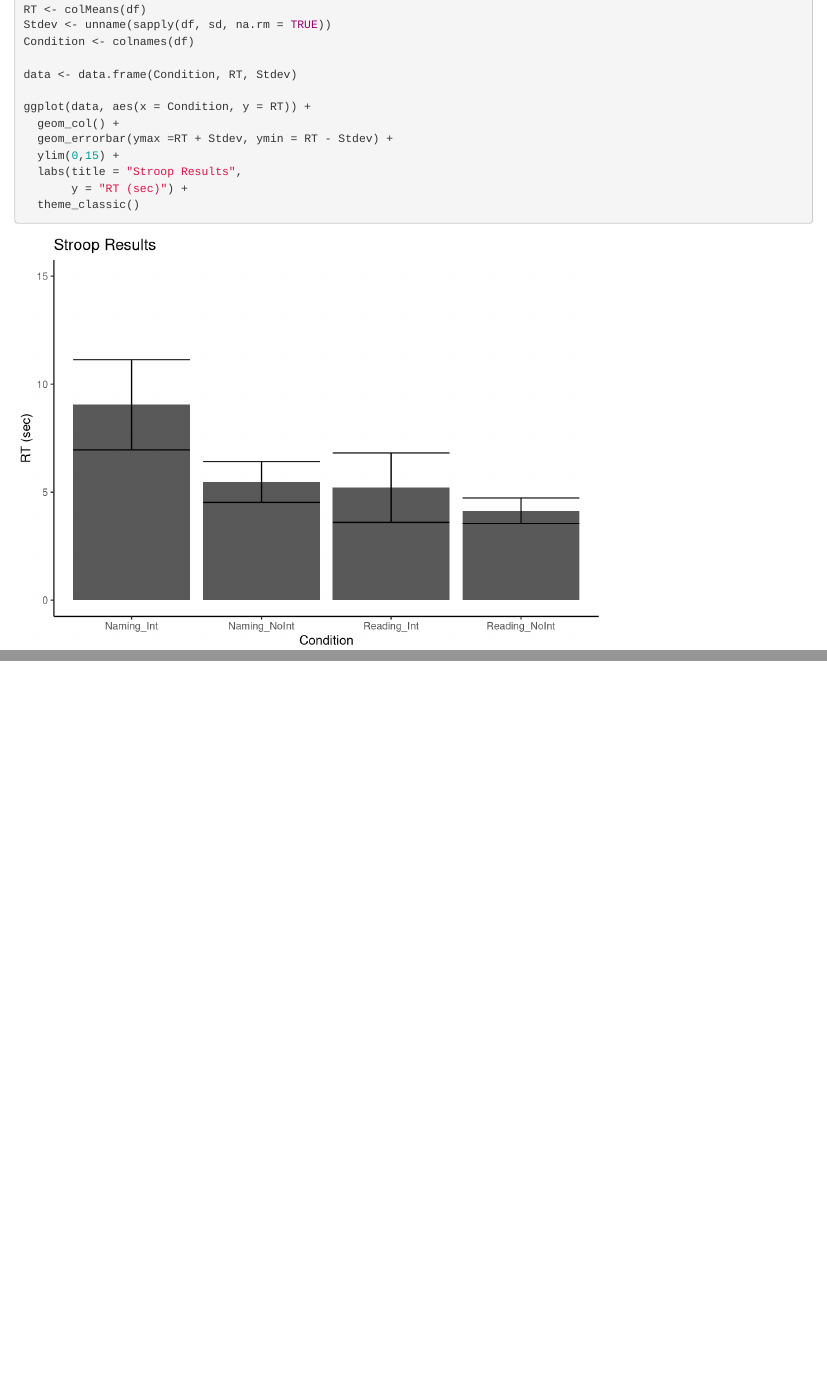
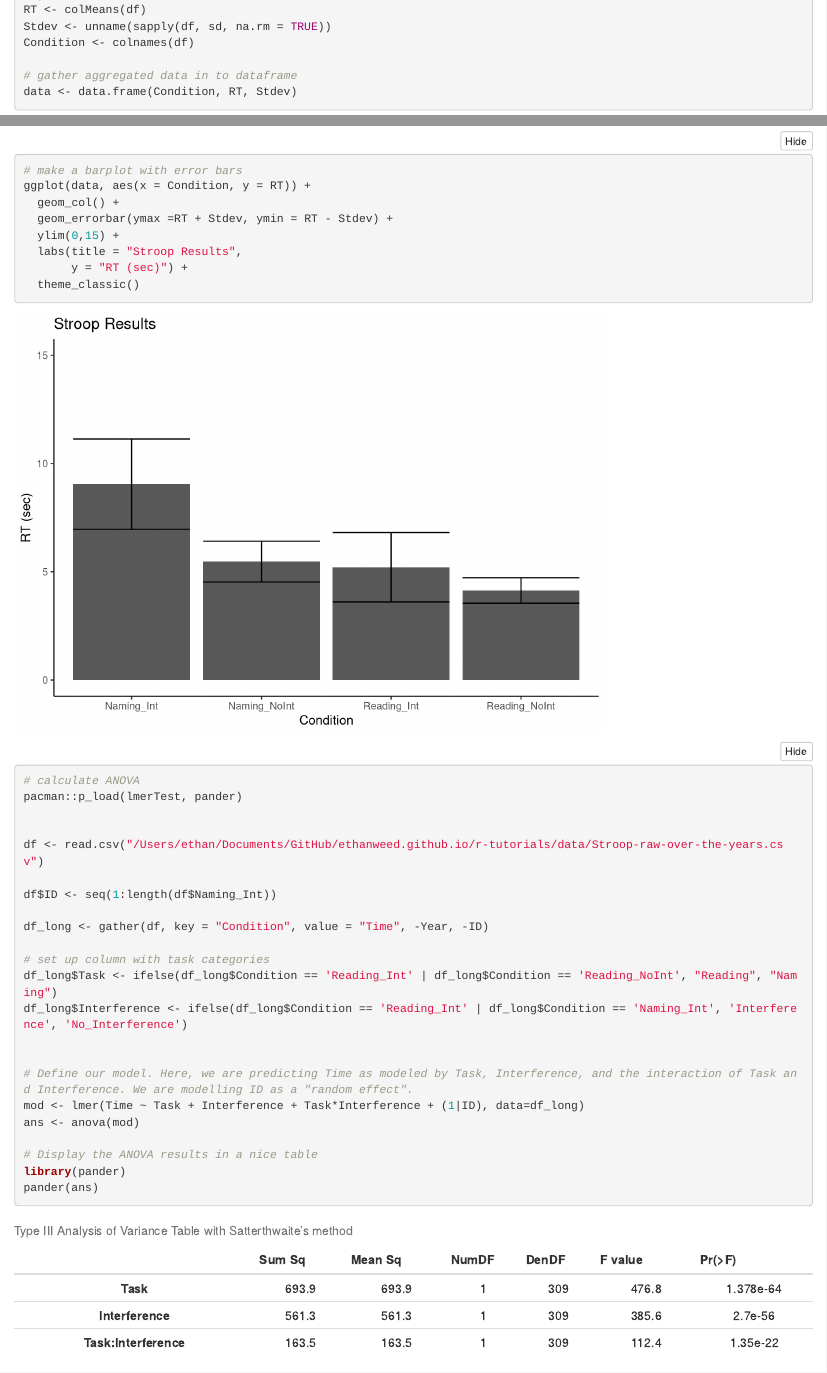
Before and after one commit to ethanweed/Stroop, an R Markdown document (Quick-analysis.Rmd): the page in a window 1100 px wide, from 420 px down before the commit and from 440 px down after it, so that both start at the same text, and a second part further down, joined at a grey line. Rendered offline with R 4.5, knitr and Pandoc, with nearby package versions; folded parts are opened.

Commit message:
added ANOVA

````diff
--- a/Quick-analysis.Rmd
+++ b/Quick-analysis.Rmd
@@ -25,12 +25,20 @@ df$Year <- NULL
 # make a new dataframe with the same data in the "long" format.
 #df <- gather(df, key = "Condition", value = "Time", -Year)
 
+# get condition means and SD's
 RT <- colMeans(df)
 Stdev <- unname(sapply(df, sd, na.rm = TRUE))
 Condition <- colnames(df)
 
+# gather aggregated data in to dataframe
 data <- data.frame(Condition, RT, Stdev)
 
+
+```
+
+
+```{r echo = T,  message=FALSE, warning = F}
+# make a barplot with error bars
 ggplot(data, aes(x = Condition, y = RT)) +
   geom_col() +
   geom_errorbar(ymax =RT + Stdev, ymin = RT - Stdev) +
@@ -38,4 +46,32 @@ ggplot(data, aes(x = Condition, y = RT)) +
   labs(title = "Stroop Results",
        y = "RT (sec)") +
   theme_classic()
+
+
+
 ```
+
+```{r echo = T,  message=FALSE, warning = F}
+# calculate ANOVA
+pacman::p_load(lmerTest, pander)
+
+
+df <- read.csv("/Users/ethan/Documents/GitHub/ethanweed.github.io/r-tutorials/data/Stroop-raw-over-the-years.csv")
+
+df$ID <- seq(1:length(df$Naming_Int))
+
+df_long <- gather(df, key = "Condition", value = "Time", -Year, -ID)
+
+# set up column with task categories
+df_long$Task <- ifelse(df_long$Condition == 'Reading_Int' | df_long$Condition == 'Reading_NoInt', "Reading", "Naming")
+df_long$Interference <- ifelse(df_long$Condition == 'Reading_Int' | df_long$Condition == 'Naming_Int', 'Interference', 'No_Interference')
+
+
+# Define our model. Here, we are predicting Time as modeled by Task, Interference, and the interaction of Task and Interference. We are modelling ID as a "random effect".
+mod <- lmer(Time ~ Task + Interference + Task*Interference + (1|ID), data=df_long)
+ans <- anova(mod)
+
+# Display the ANOVA results in a nice table
+library(pander)
+pander(ans)
+```
````
Also changed, not shown: Quick-analysis.html.
